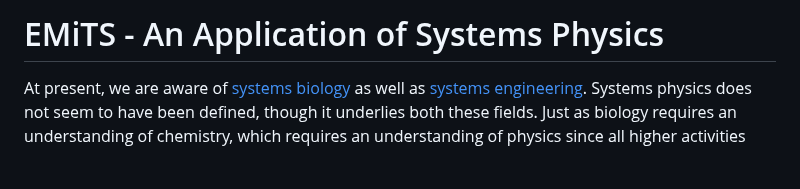
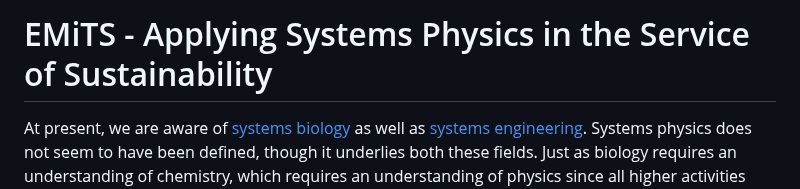
Before and after one commit to terranexum/EMiTS, a Markdown page: README.md, the part around the change. Drawn GitHub-style; blank space fills up the shorter version.

```diff
--- a/README.md
+++ b/README.md
@@ -1,4 +1,4 @@
-# EMiTS - An Application of Systems Physics
+# EMiTS - Applying Systems Physics in the Service of Sustainability
 
 At present, we are aware of [systems biology](https://en.wikipedia.org/wiki/Systems_biology) as well as [systems engineering](https://www.engr.colostate.edu/se/). Systems physics does not seem to have been defined, though it underlies both these fields. Just as biology requires an understanding of chemistry, which requires an understanding of physics since all higher activities must occur according to physical laws, our present understanding of systems biology and systems engineering may be greatly improved by an understanding of systems physics.
 
```
